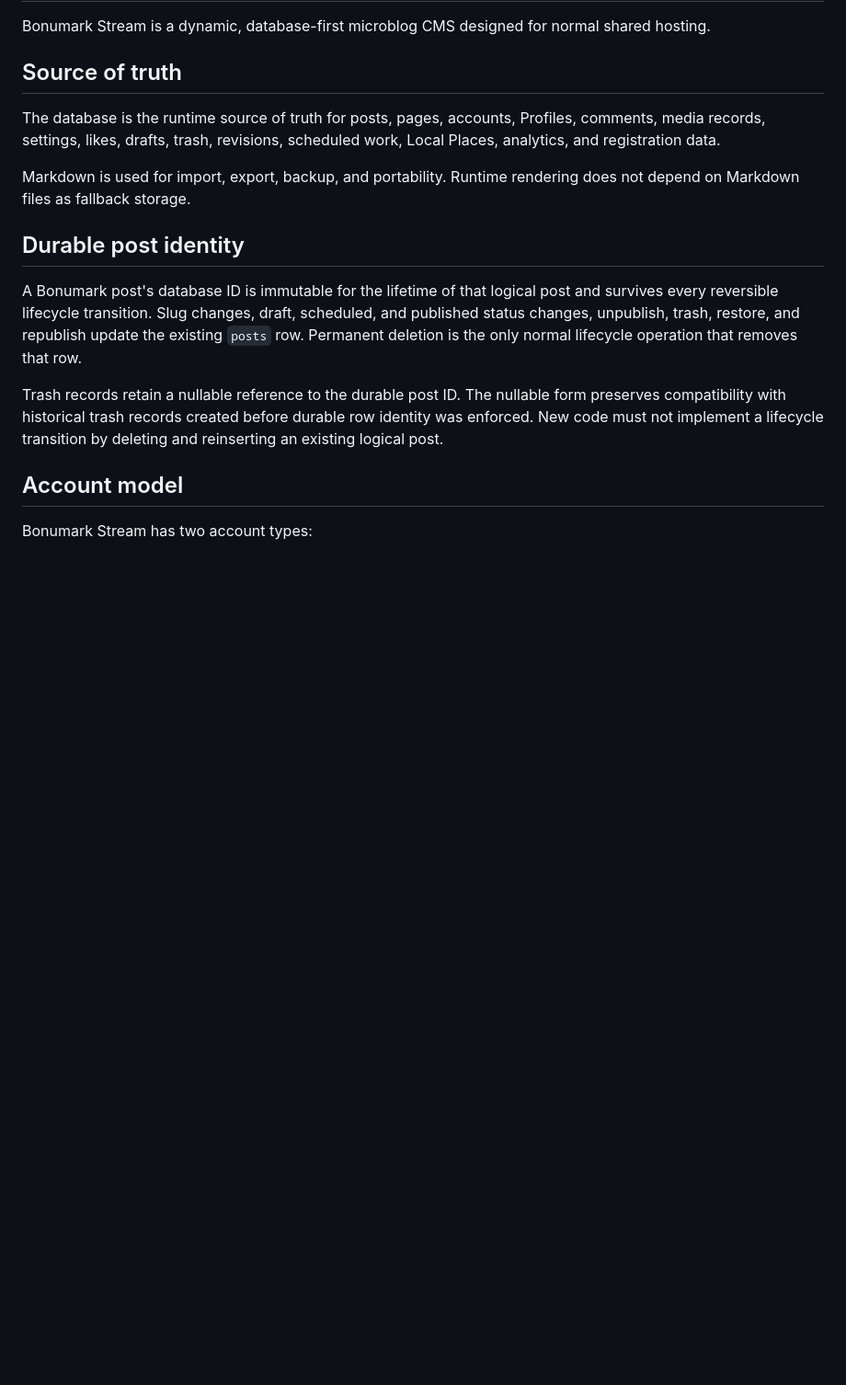
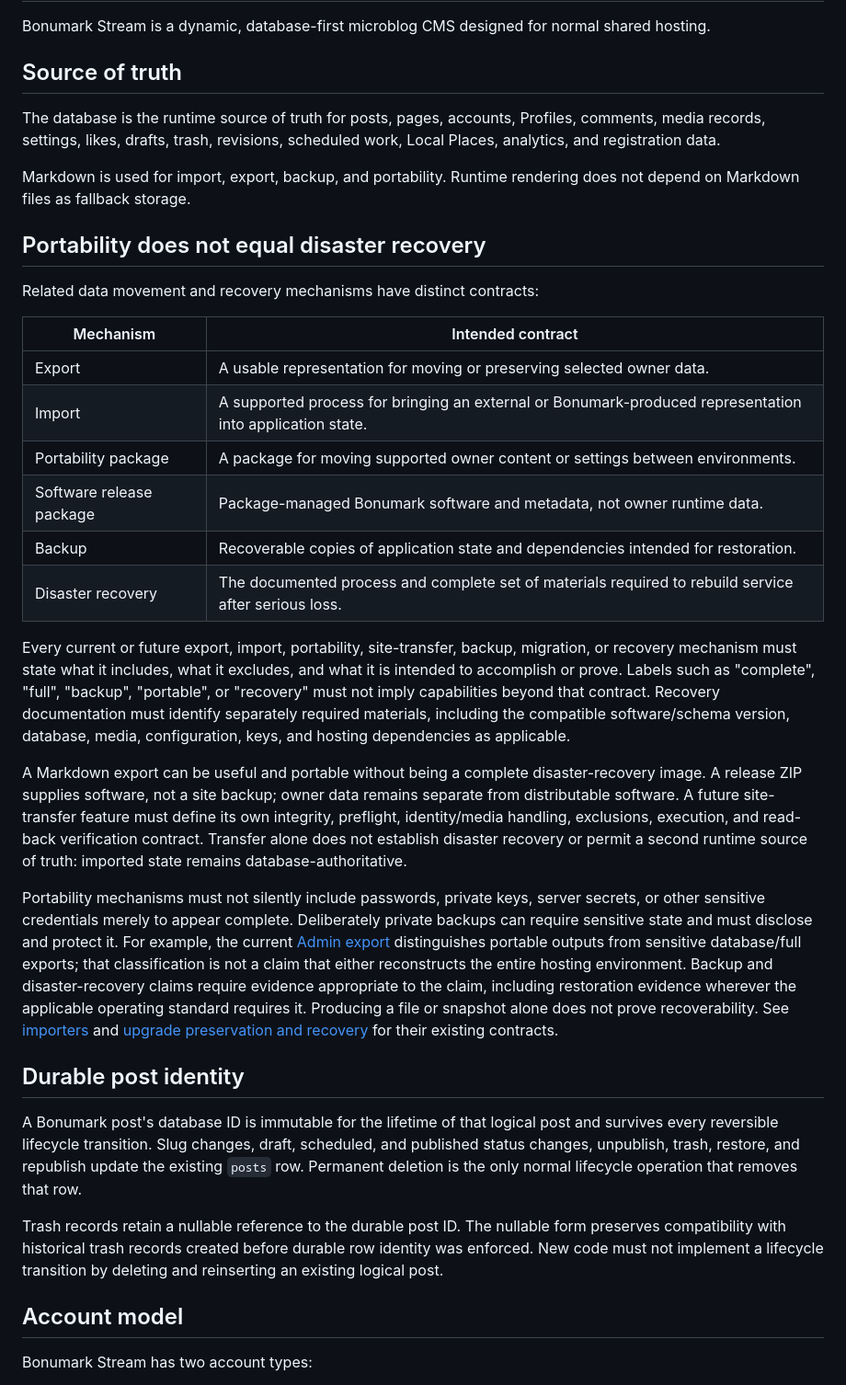
Before and after one commit to jimlunsford/bonumarkstream, a Markdown page: docs/ARCHITECTURE.md, the part around one of its changes. Shown at 92% size. Rendered like a GitHub page; blank space fills up the shorter version.

Commit message:
Document portability and owner identity recovery invariants

```diff
--- a/docs/ARCHITECTURE.md
+++ b/docs/ARCHITECTURE.md
@@ -7,6 +7,25 @@ Bonumark Stream is a dynamic, database-first microblog CMS designed for normal s
 The database is the runtime source of truth for posts, pages, accounts, Profiles, comments, media records, settings, likes, drafts, trash, revisions, scheduled work, Local Places, analytics, and registration data.
 
 Markdown is used for import, export, backup, and portability. Runtime rendering does not depend on Markdown files as fallback storage.
+
+## Portability does not equal disaster recovery
+
+Related data movement and recovery mechanisms have distinct contracts:
+
+| Mechanism | Intended contract |
+| --- | --- |
+| Export | A usable representation for moving or preserving selected owner data. |
+| Import | A supported process for bringing an external or Bonumark-produced representation into application state. |
+| Portability package | A package for moving supported owner content or settings between environments. |
+| Software release package | Package-managed Bonumark software and metadata, not owner runtime data. |
+| Backup | Recoverable copies of application state and dependencies intended for restoration. |
+| Disaster recovery | The documented process and complete set of materials required to rebuild service after serious loss. |
+
+Every current or future export, import, portability, site-transfer, backup, migration, or recovery mechanism must state what it includes, what it excludes, and what it is intended to accomplish or prove. Labels such as "complete", "full", "backup", "portable", or "recovery" must not imply capabilities beyond that contract. Recovery documentation must identify separately required materials, including the compatible software/schema version, database, media, configuration, keys, and hosting dependencies as applicable.
+
+A Markdown export can be useful and portable without being a complete disaster-recovery image. A release ZIP supplies software, not a site backup; owner data remains separate from distributable software. A future site-transfer feature must define its own integrity, preflight, identity/media handling, exclusions, execution, and read-back verification contract. Transfer alone does not establish disaster recovery or permit a second runtime source of truth: imported state remains database-authoritative.
+
+Portability mechanisms must not silently include passwords, private keys, server secrets, or other sensitive credentials merely to appear complete. Deliberately private backups can require sensitive state and must disclose and protect it. For example, the current [Admin export](../admin/export.php) distinguishes portable outputs from sensitive database/full exports; that classification is not a claim that either reconstructs the entire hosting environment. Backup and disaster-recovery claims require evidence appropriate to the claim, including restoration evidence wherever the applicable operating standard requires it. Producing a file or snapshot alone does not prove recoverability. See [importers](IMPORTERS.md) and [upgrade preservation and recovery](UPGRADING.md) for their existing contracts.
 
 ## Durable post identity
 
```
Also changed, not shown: other parts of docs/ARCHITECTURE.md (+18 -0 lines).
